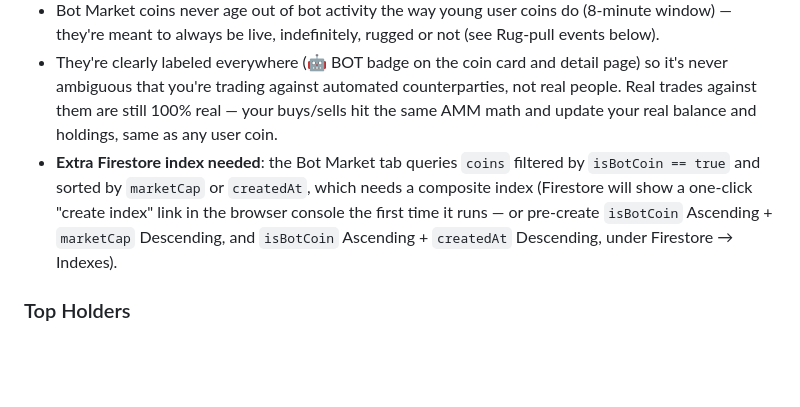
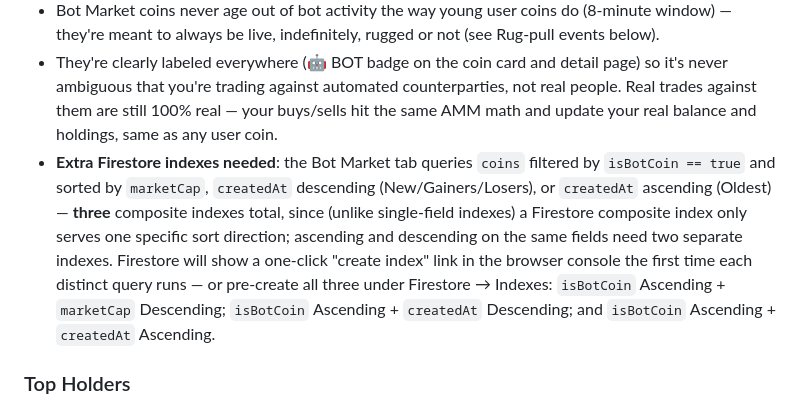
Before and after one commit to CameronCodesStuff/degen, a Markdown page: SETUP.md, the part around the change. Rendered like a GitHub page; blank space fills up the shorter version.

```diff
--- a/SETUP.md
+++ b/SETUP.md
@@ -184,7 +184,7 @@ Explore now has two tabs: **Community Coins** (real launches, unchanged) and **
 - **Keeps moving while nobody's on the site.** There's no server here, so nothing can literally tick with zero browser tabs open anywhere — but the moment any tab reopens, every bot coin checks how long it's been since it last ticked and replays that whole gap as a compressed batch of simulated ticks (same trade logic, same mood sequence), written as one update. From your perspective, a bot coin you're holding really did drift up or down while you were offline — your portfolio value on return reflects it — it's just computed in one lump sum on the next visit rather than trickling in the whole time. (A truly always-on version would need a scheduled Cloud Function running server-side, which means upgrading to Firebase's paid Blaze plan — out of scope for this no-backend setup, but let me know if you want that path instead.)
 - Bot Market coins never age out of bot activity the way young user coins do (8-minute window) — they're meant to always be live, indefinitely, rugged or not (see Rug-pull events below).
 - They're clearly labeled everywhere (🤖 BOT badge on the coin card and detail page) so it's never ambiguous that you're trading against automated counterparties, not real people. Real trades against them are still 100% real — your buys/sells hit the same AMM math and update your real balance and holdings, same as any user coin.
-- **Extra Firestore index needed**: the Bot Market tab queries `coins` filtered by `isBotCoin == true` and sorted by `marketCap` or `createdAt`, which needs a composite index (Firestore will show a one-click "create index" link in the browser console the first time it runs — or pre-create `isBotCoin` Ascending + `marketCap` Descending, and `isBotCoin` Ascending + `createdAt` Descending, under Firestore → Indexes).
+- **Extra Firestore indexes needed**: the Bot Market tab queries `coins` filtered by `isBotCoin == true` and sorted by `marketCap`, `createdAt` descending (New/Gainers/Losers), or `createdAt` ascending (Oldest) — **three** composite indexes total, since (unlike single-field indexes) a Firestore composite index only serves one specific sort direction; ascending and descending on the same fields need two separate indexes. Firestore will show a one-click "create index" link in the browser console the first time each distinct query runs — or pre-create all three under Firestore → Indexes: `isBotCoin` Ascending + `marketCap` Descending; `isBotCoin` Ascending + `createdAt` Descending; and `isBotCoin` Ascending + `createdAt` Ascending.
 
 ### Top Holders
 Every coin's page now has a "Top Holders" panel, listing the biggest wallets by token count and their % of total supply, plus a live "N holders" count next to the panel title (a genuine `getCountFromServer` count, not a fake/simulated number like the viewer count — refreshes every 20s while you're on the page). This uses a Firestore **collection-group** query across every user's `holdings` subcollection, filtered to that one coin — which needs `coinId`, `username`, and `avatarURL` denormalized onto each holding doc (now written on every buy/sell), a collection-group composite index (see the indexes section above), **and** a dedicated collection-group rules block. That last one is easy to get wrong: nested rules like `match /users/{uid} { match /holdings/{coinId} {...} } }` only govern *direct* access to one user's own holdings — they do **not** automatically extend to a collection-group query. That needs its own separate `match /{path=**}/holdings/{coinId} {...}` block at the top level (see the rules above) — without it you'll get "Missing or insufficient permissions" even though the nested rule looks like it should cover it. Holdings written before this update won't show up in the list (or count) until that holder trades again, since they're missing the denormalized fields.
```
